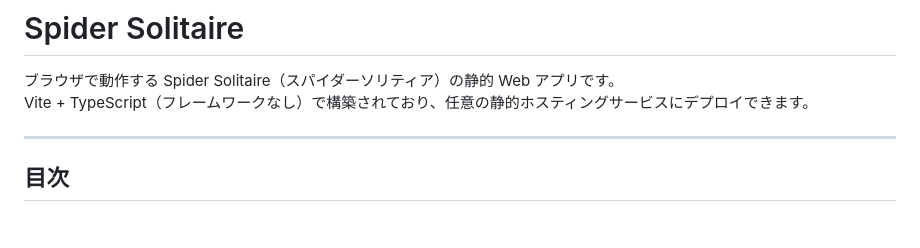
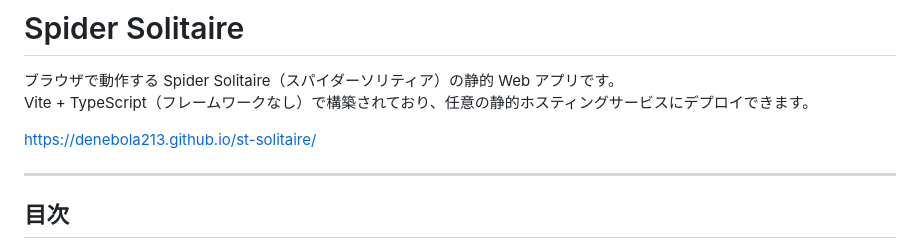
Before and after one commit to denebola213/st-solitaire, a Markdown page: README.md, the part around the change. Rendered like a GitHub page; blank space fills up the shorter version.

Commit message:
Add project URL to README
Added project URL for easy access.

```diff
--- a/README.md
+++ b/README.md
@@ -2,6 +2,8 @@
 
 ブラウザで動作する Spider Solitaire（スパイダーソリティア）の静的 Web アプリです。
 Vite + TypeScript（フレームワークなし）で構築されており、任意の静的ホスティングサービスにデプロイできます。
+
+https://denebola213.github.io/st-solitaire/
 
 ---
 
```
